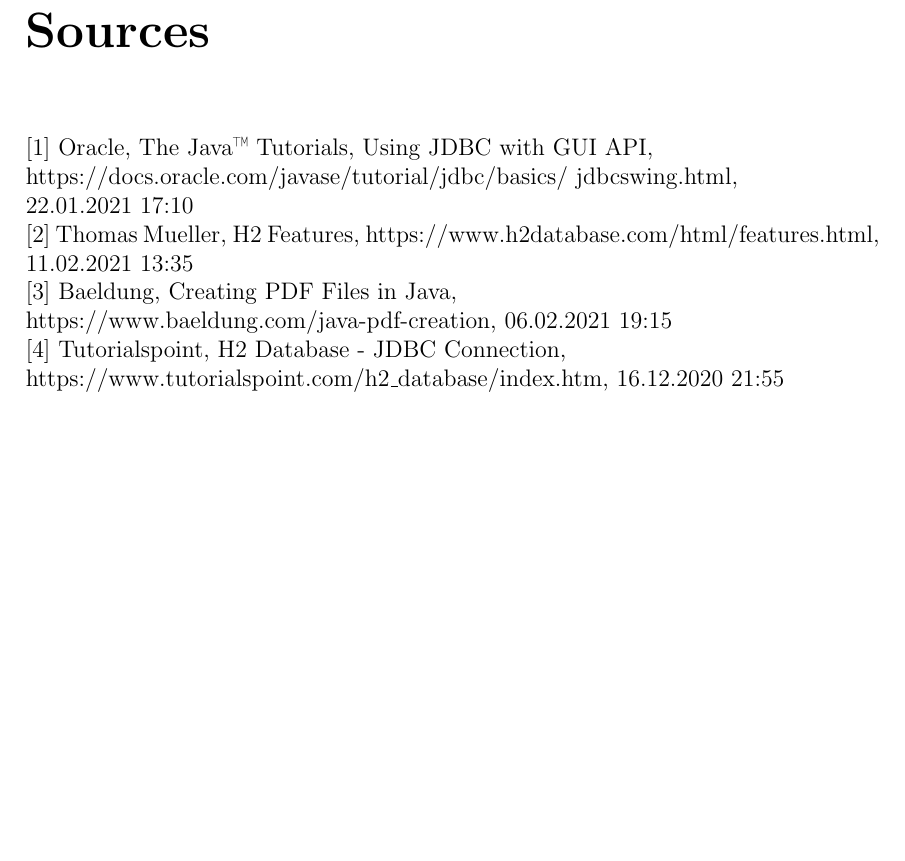
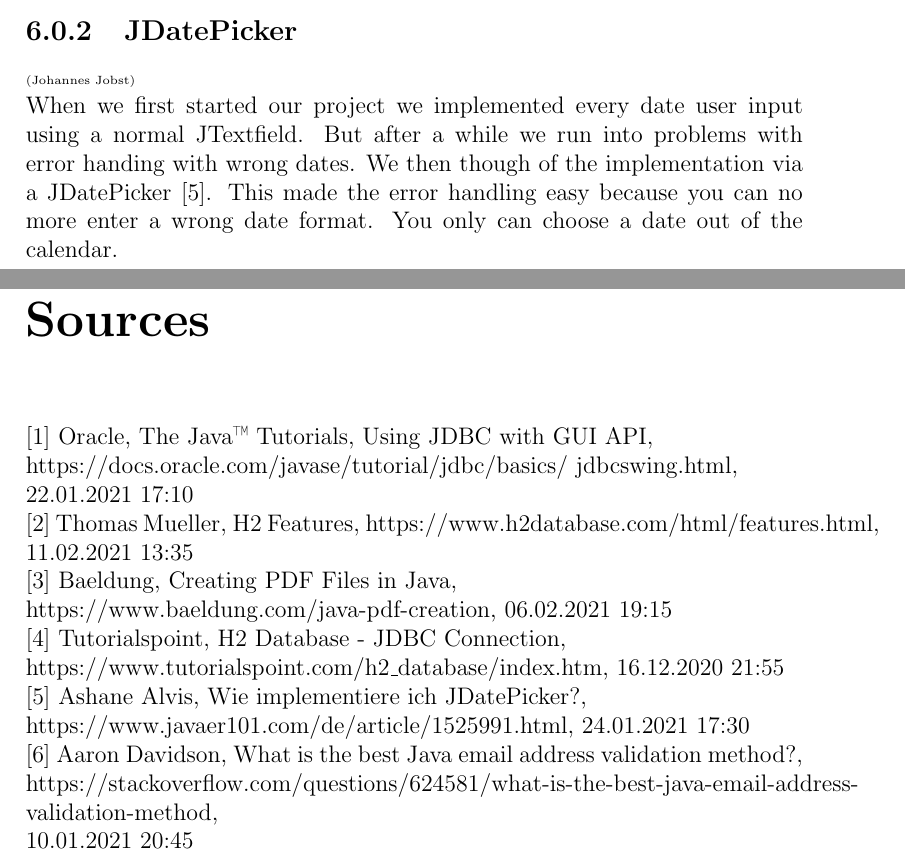
Before and after one commit to jojo0899/eHealth, a LaTeX document (Report_Final/Report.tex): part of page 18 of 18 before the commit and two parts of pages 17 and 19 of 19 after it, the two joined at a grey line, cut at the place of the change, the shorter picture padded with empty space. Compiled offline with pdfLaTeX.

Commit message:
updated sources

```diff
--- a/Report_Final/Report.tex
+++ b/Report_Final/Report.tex
@@ -215,6 +215,10 @@
 Using an embedded database, it wasn't necessary for each of us to have a local database running. Another advantage is the high portability and increased performance this concept provides.\\
 Now having the database all set up, it was important to create the corresponding database tables as precise as possible, knowing that those tables are the basis for the whole application. \\
 
+\subsection{JDatePicker}
+{\tiny (Johannes Jobst)\\}
+When we first started our project we implemented every date user input using a normal JTextfield. But after a while we run into problems with error handing with wrong dates. We then though of the implementation via a JDatePicker [5]. This made the error handling easy because you can no more enter a wrong date format. You only can choose a date out of the calendar.
+
 \chapter{Conclusion}
 {\tiny (Hania Anjum Chatha )\\}
 In Conclusion, our Smart E-health Consulting System simplifies the management process by providing fast services with high accuracy and security. Minimising human effort and. makes an efficient and accessible patient record. Using system analysis and design techniques like class diagram, sequence diagram, activity diagram in designing an error free system. The Smart E-health Consulting system accommodates scalability allowing flexibility within in the system to edit or delete Patient records and without problems to arrange quick doctor´s appointment. \\
@@ -226,7 +230,9 @@
 https://docs.oracle.com/javase/tutorial/jdbc/basics/		jdbcswing.html, \\22.01.2021 17:10 \\\relax
 [2] Thomas Mueller, H2 Features, https://www.h2database.com/html/features.html,\\ 11.02.2021 13:35 \\\relax
 [3] Baeldung, Creating PDF Files in Java, \\https://www.baeldung.com/java-pdf-creation, 06.02.2021 19:15 \\\relax
-[4] Tutorialspoint, H2 Database - JDBC Connection, \\https://www.tutorialspoint.com/h2_database/index.htm, 16.12.2020 21:55
+[4] Tutorialspoint, H2 Database - JDBC Connection, \\https://www.tutorialspoint.com/h2_database/index.htm, 16.12.2020 21:55 \\\relax
 %author, publication date, page title, site title, URL, date accessed
+[5] Ashane Alvis, Wie implementiere ich JDatePicker?, \\https://www.javaer101.com/de/article/1525991.html, 24.01.2021 17:30 \\\relax
+[6] Aaron Davidson, What is the best Java email address validation method?, \\https://stackoverflow.com/questions/624581/what-is-the-best-java-email-address-validation-method, \\10.01.2021 20:45
 
 \end{document}
```
Also changed, not shown: Report_Final/Report.pdf, Report_Final/Report.tex (2 more changed lines).
